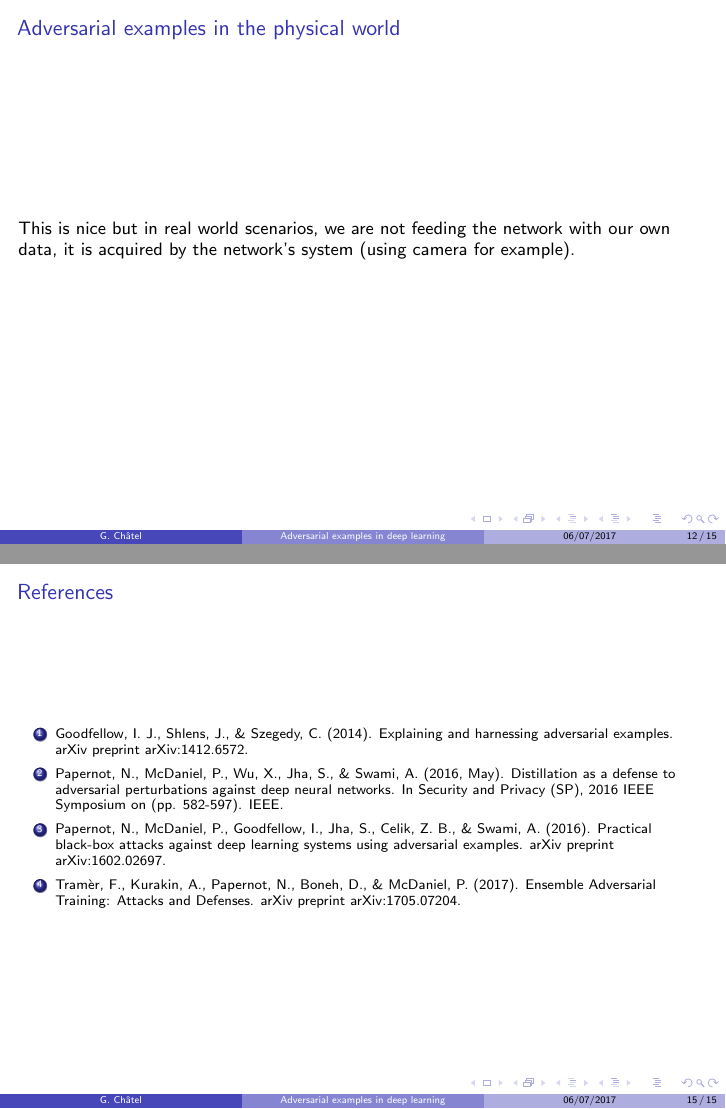
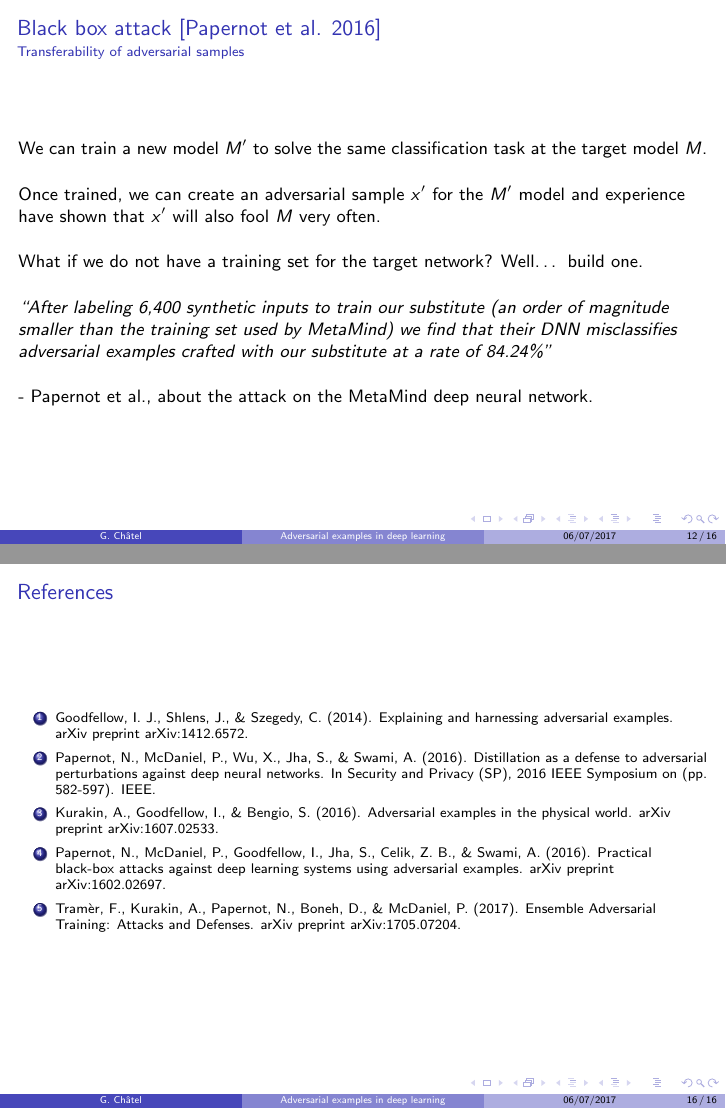
Before and after one commit to rodgzilla/talk-slides, LaTeX slides (adversarial_samples/gchatel_adversarial_samples.tex): pages 17 and 20 of 20 before the commit and pages 17 and 21 of 21 after it, joined at a grey line. Compiled offline with pdfLaTeX.

Commit message:
More slides.

```diff
--- a/adversarial_samples/gchatel_adversarial_samples.tex
+++ b/adversarial_samples/gchatel_adversarial_samples.tex
@@ -263,5 +256,5 @@
 
 %%%%%%%%%%%%%%%%%%%%%%%%%%%%%%%%%%%%%%%%%%%%%%%%%%%%%%%%%%%%%%%%%%%%%%
 \begin{frame}
-  \frametitle{Black box attack}
+  \frametitle{Black box attack [Papernot et al. 2016]}
 
@@ -273,3 +272,35 @@
+\begin{frame}
+  \frametitle{Black box attack [Papernot et al. 2016]}
+
+  \framesubtitle{Transferability of adversarial samples}
+
+  %% If our interface with the target model is its final output, we
+  %% cannot use gradients to create adversarial samples.
+
+  We can train a new model $M'$ to solve the same classification task
+  at the target model $M$.
+
+  \bigskip
+
+  Once trained, we can create an adversarial sample $x'$ for the $M'$
+  model and experience have shown that $x'$ will also fool $M$ very
+  often.
+
+  \bigskip
+
+  What if we do not have a training set for the target network? Well\dots{} build one.
+
+  \bigskip
+
+  \textit{``After labeling 6,400 synthetic inputs to train our
+    substitute (an order of magnitude smaller than the training set
+    used by MetaMind) we find that their DNN misclassifies adversarial
+    examples crafted with our substitute at a rate of 84.24\%''}
+
+  \bigskip
+
+  - Papernot et al., about the attack on the MetaMind deep neural
+  network.
 
 \end{frame}
 %%%%%%%%%%%%%%%%%%%%%%%%%%%%%%%%%%%%%%%%%%%%%%%%%%%%%%%%%%%%%%%%%%%%%%
@@ -333,9 +364,12 @@
       C. (2014). Explaining and harnessing adversarial
       examples. arXiv preprint arXiv:1412.6572.
     \item Papernot, N., McDaniel, P., Wu, X., Jha, S., \& Swami,
-      A. (2016, May). Distillation as a defense to adversarial
+      A. (2016). Distillation as a defense to adversarial
       perturbations against deep neural networks. In Security and
       Privacy (SP), 2016 IEEE Symposium on (pp. 582-597). IEEE.
+    \item Kurakin, A., Goodfellow, I., \& Bengio,
+      S. (2016). Adversarial examples in the physical world. arXiv
+      preprint arXiv:1607.02533.
     \item Papernot, N., McDaniel, P., Goodfellow, I., Jha, S., Celik,
       Z. B., \& Swami, A. (2016). Practical black-box attacks against
       deep learning systems using adversarial examples. arXiv preprint
```
Also changed, not shown: adversarial_samples/gchatel_adversarial_samples.pdf, adversarial_samples/gchatel_adversarial_samples.tex (23 more changed lines).
